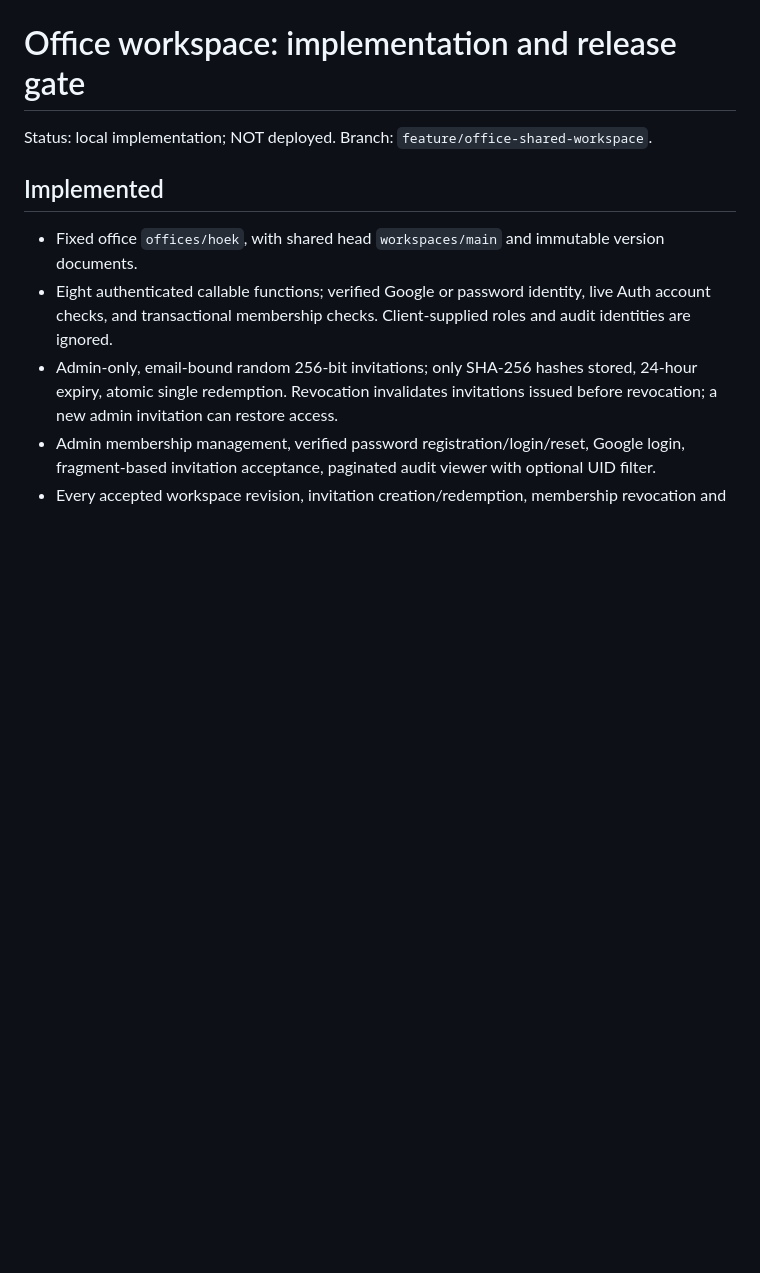
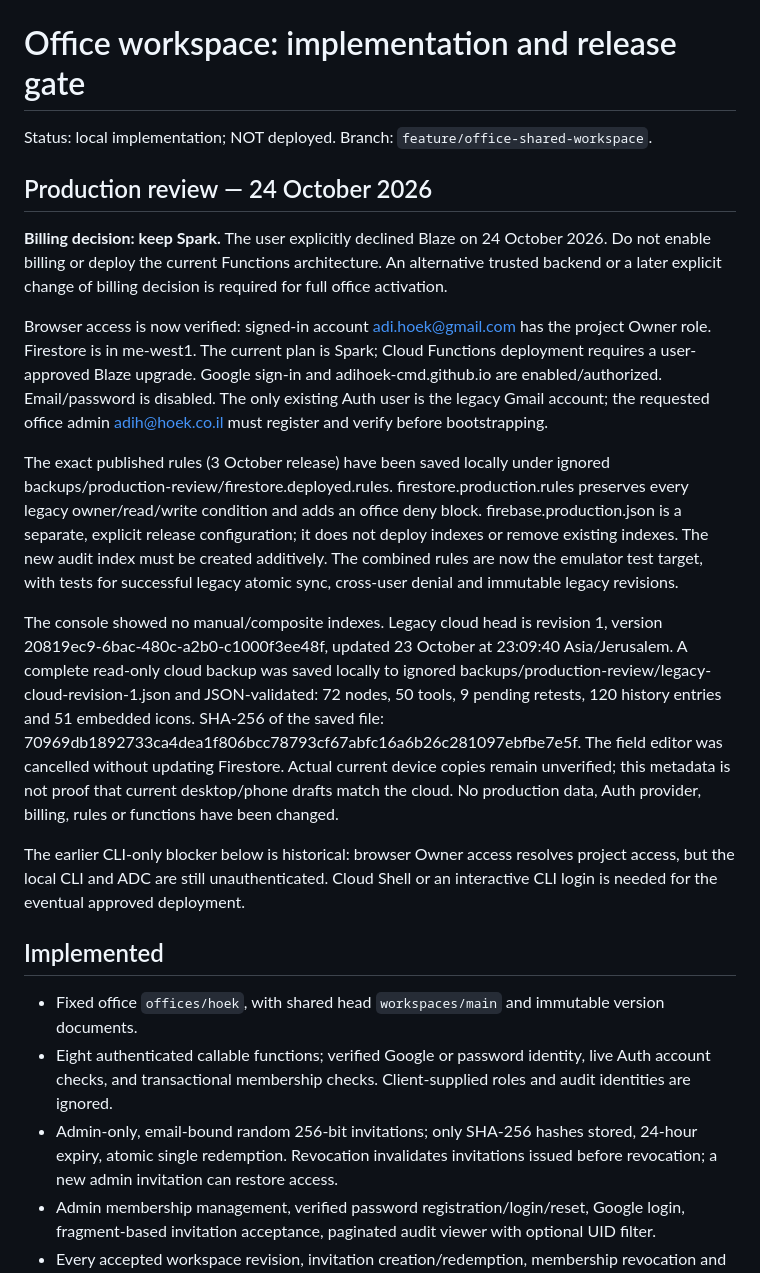
Before and after one commit to adihoek-cmd/Hoek-Toolbar-Designer, a Markdown page: OFFICE-DEPLOYMENT.md, the part around the change. GitHub-like rendering; blank space fills up the shorter version.

Commit message:
Verify production compatibility (no deployment): OFFICE-DEPLOYMENT.md

```diff
--- a/OFFICE-DEPLOYMENT.md
+++ b/OFFICE-DEPLOYMENT.md
@@ -1,6 +1,18 @@
 # Office workspace: implementation and release gate
 
 Status: local implementation; NOT deployed. Branch: `feature/office-shared-workspace`.
+
+## Production review — 24 October 2026
+
+**Billing decision: keep Spark.** The user explicitly declined Blaze on 24 October 2026. Do not enable billing or deploy the current Functions architecture. An alternative trusted backend or a later explicit change of billing decision is required for full office activation.
+
+Browser access is now verified: signed-in account adi.hoek@gmail.com has the project Owner role. Firestore is in me-west1. The current plan is Spark; Cloud Functions deployment requires a user-approved Blaze upgrade. Google sign-in and adihoek-cmd.github.io are enabled/authorized. Email/password is disabled. The only existing Auth user is the legacy Gmail account; the requested office admin adih@hoek.co.il must register and verify before bootstrapping.
+
+The exact published rules (3 October release) have been saved locally under ignored backups/production-review/firestore.deployed.rules. firestore.production.rules preserves every legacy owner/read/write condition and adds an office deny block. firebase.production.json is a separate, explicit release configuration; it does not deploy indexes or remove existing indexes. The new audit index must be created additively. The combined rules are now the emulator test target, with tests for successful legacy atomic sync, cross-user denial and immutable legacy revisions.
+
+The console showed no manual/composite indexes. Legacy cloud head is revision 1, version 20819ec9-6bac-480c-a2b0-c1000f3ee48f, updated 23 October at 23:09:40 Asia/Jerusalem. A complete read-only cloud backup was saved locally to ignored backups/production-review/legacy-cloud-revision-1.json and JSON-validated: 72 nodes, 50 tools, 9 pending retests, 120 history entries and 51 embedded icons. SHA-256 of the saved file: 70969db1892733ca4dea1f806bcc78793cf67abfc16a6b26c281097ebfbe7e5f. The field editor was cancelled without updating Firestore. Actual current device copies remain unverified; this metadata is not proof that current desktop/phone drafts match the cloud. No production data, Auth provider, billing, rules or functions have been changed.
+
+The earlier CLI-only blocker below is historical: browser Owner access resolves project access, but the local CLI and ADC are still unauthenticated. Cloud Shell or an interactive CLI login is needed for the eventual approved deployment.
 
 ## Implemented
 
```
